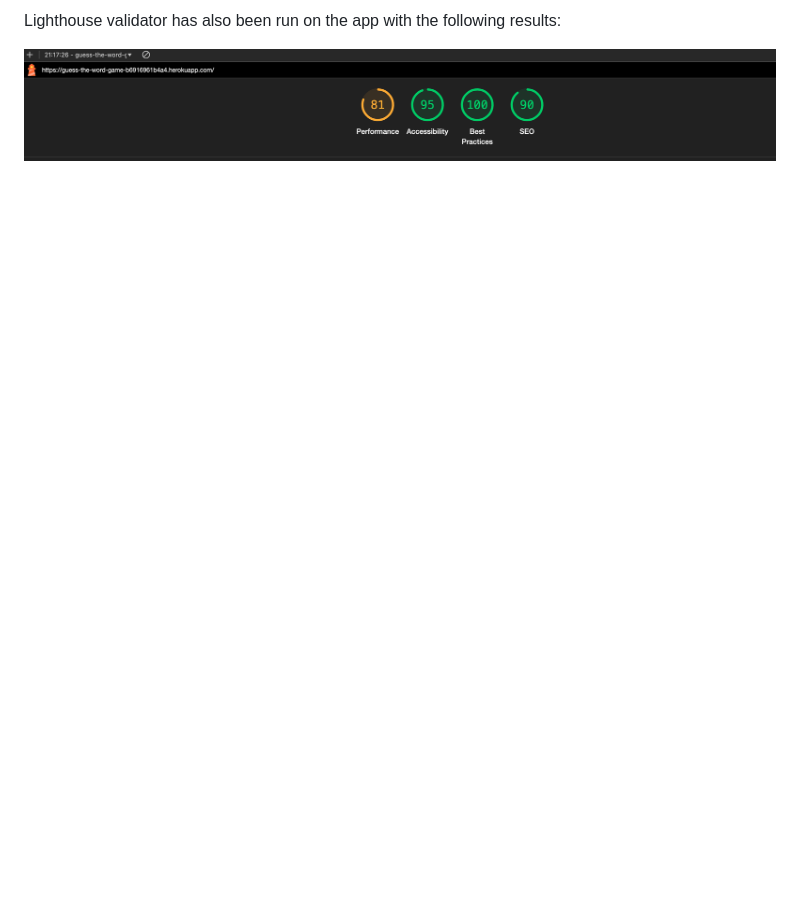
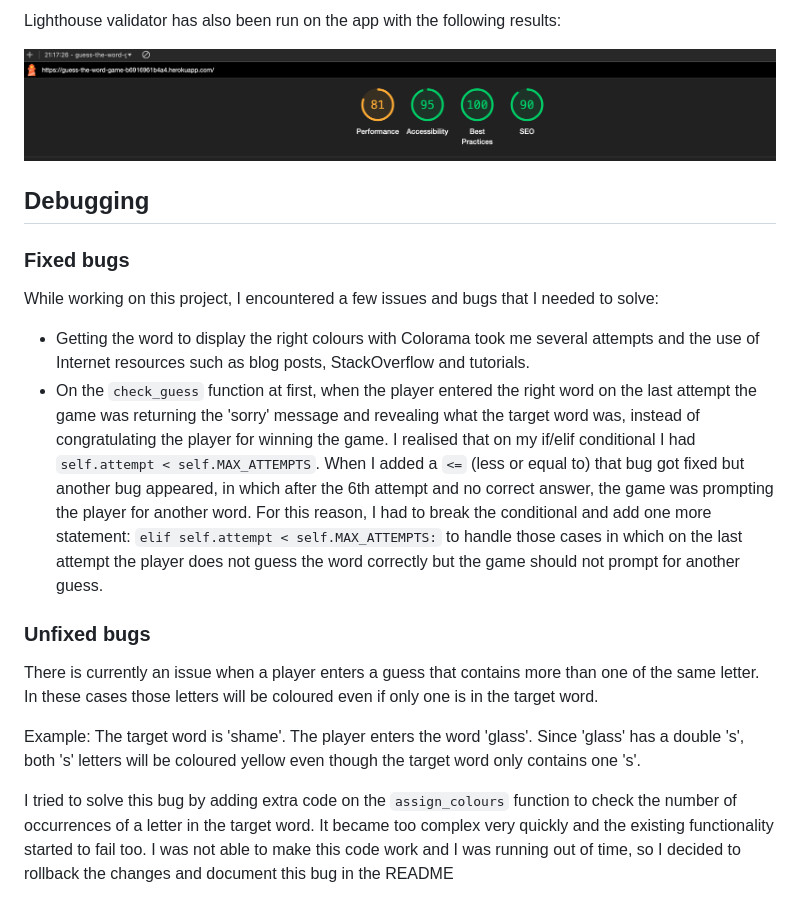
Before and after one commit to MariluzCodeInstitute/guess-the-word, a Markdown page: README.md, the part around the change. GitHub-like rendering; blank space fills up the shorter version.

Commit message:
Add Debugging section to README

```diff
--- a/README.md
+++ b/README.md
@@ -144,3 +144,19 @@ The entire code on `run.py` has been passed through a Python linter (PEP8) retur
 Lighthouse validator has also been run on the app with the following results:
 
 ![Lighthouse validator](assets/images/lighthouse_validator.png)
+
+## Debugging
+
+### Fixed bugs
+
+While working on this project, I encountered a few issues and bugs that I needed to solve:
+- Getting the word to display the right colours with Colorama took me several attempts and the use of Internet resources such as blog posts, StackOverflow and tutorials.
+- On the `check_guess` function at first, when the player entered the right word on the last attempt the game was returning the 'sorry' message and revealing what the target word was, instead of congratulating the player for winning the game. I realised that on my if/elif conditional I had `self.attempt < self.MAX_ATTEMPTS`. When I added a `<=` (less or equal to) that bug got fixed but another bug appeared, in which after the 6th attempt and no correct answer, the game was prompting the player for another word. For this reason, I had to break the conditional and add one more statement: `elif self.attempt < self.MAX_ATTEMPTS:` to handle those cases in which on the last attempt the player does not guess the word correctly but the game should not prompt for another guess.
+
+### Unfixed bugs
+
+There is currently an issue when a player enters a guess that contains more than one of the same letter. In these cases those letters will be coloured even if only one is in the target word.
+
+Example: The target word is 'shame'. The player enters the word 'glass'. Since 'glass' has a double 's', both 's' letters will be coloured yellow even though the target word only contains one 's'.
+
+I tried to solve this bug by adding extra code on the `assign_colours` function to check the number of occurrences of a letter in the target word. It became too complex very quickly and the existing functionality started to fail too. I was not able to make this code work and I was running out of time, so I decided to rollback the changes and document this bug in the README
```
